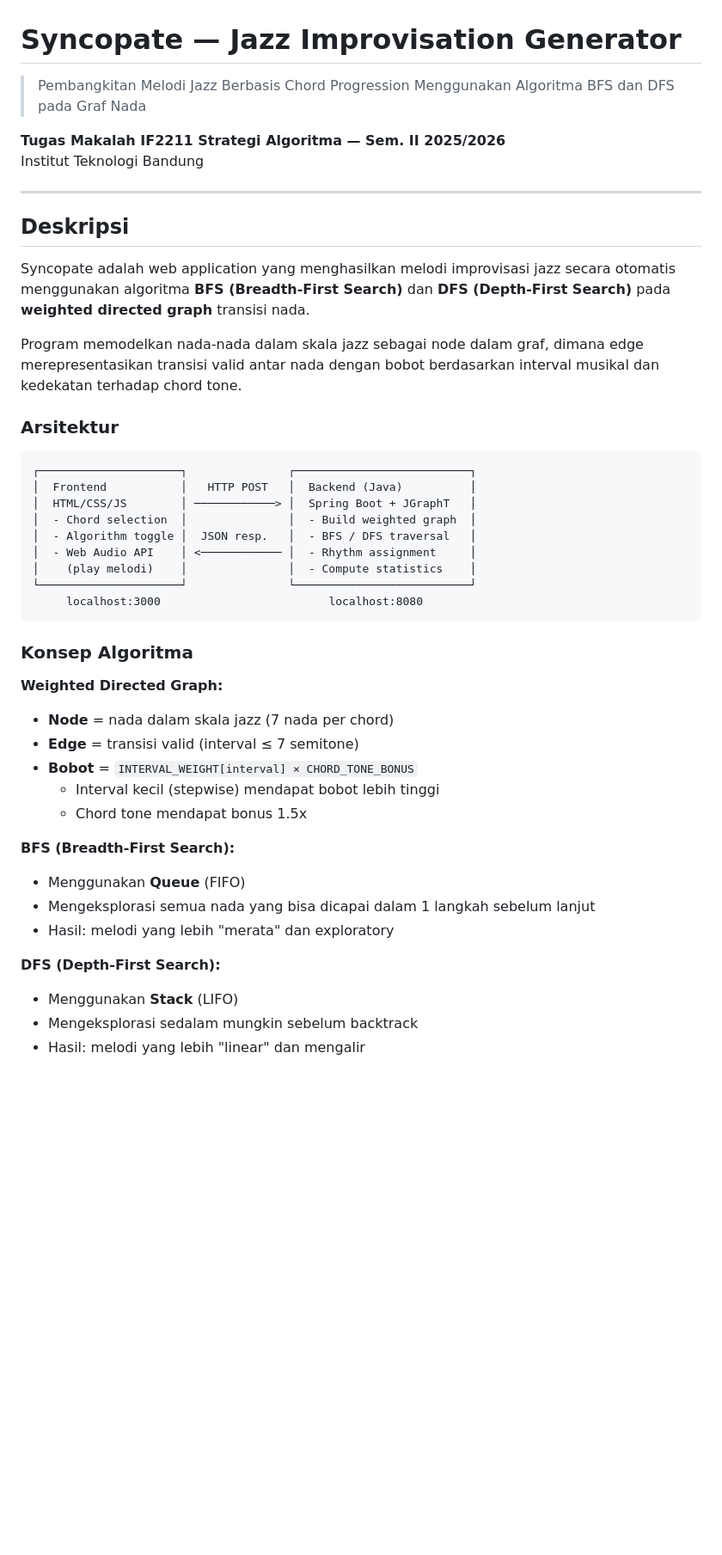
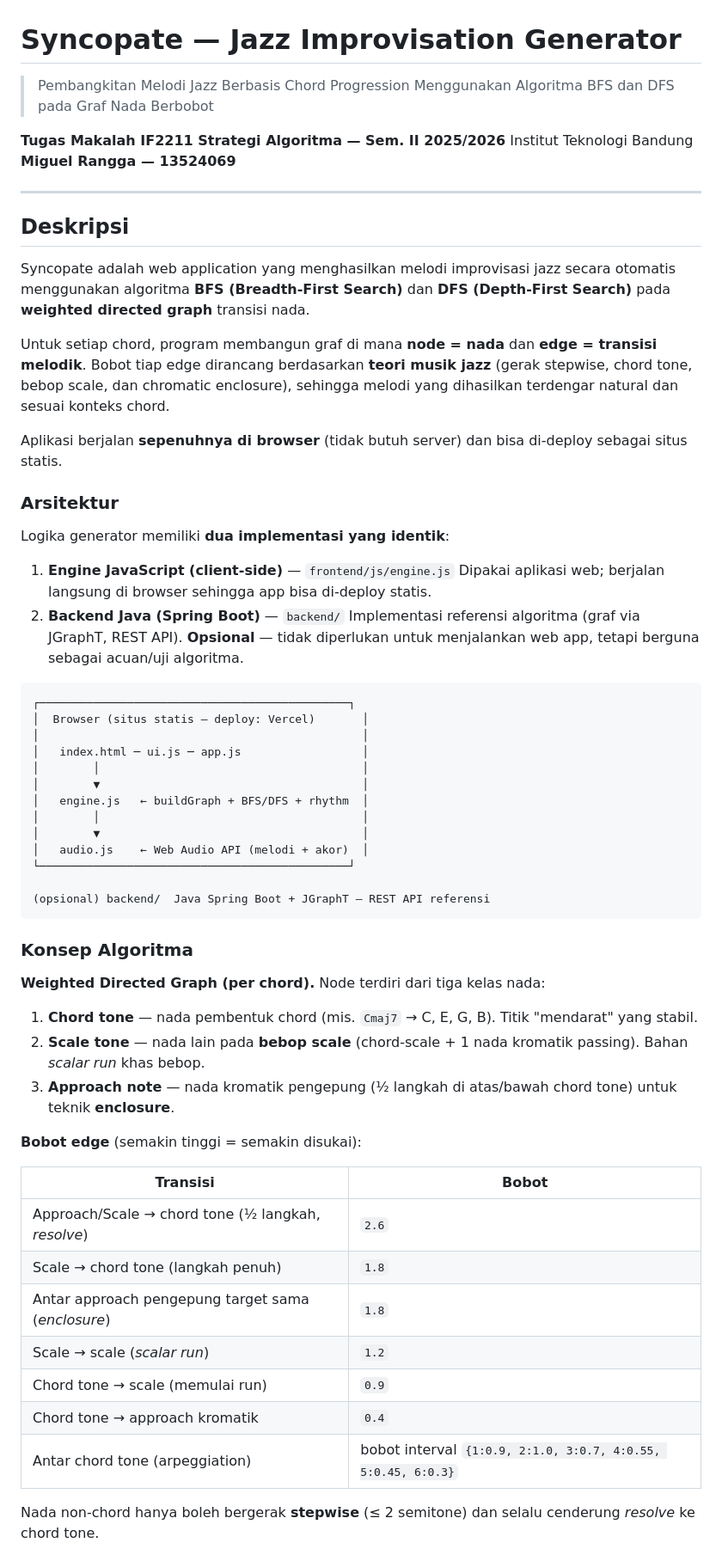
Before and after one commit to miguelsinaga/jazz-improv-generator-with-BFS-DFS, a Markdown page: README.md, the part around one of its changes. Shown at 86% size. GitHub-like rendering; blank space fills up the shorter version.

Commit message:
docs: readme

````diff
--- a/README.md
+++ b/README.md
@@ -1,9 +1,10 @@
 # Syncopate — Jazz Improvisation Generator
 
-> Pembangkitan Melodi Jazz Berbasis Chord Progression Menggunakan Algoritma BFS dan DFS pada Graf Nada
+> Pembangkitan Melodi Jazz Berbasis Chord Progression Menggunakan Algoritma BFS dan DFS pada Graf Nada Berbobot
 
 **Tugas Makalah IF2211 Strategi Algoritma — Sem. II 2025/2026**
 Institut Teknologi Bandung
+**Miguel Rangga — 13524069**
 
 ---
 
@@ -11,37 +12,54 @@ Institut Teknologi Bandung
 
 Syncopate adalah web application yang menghasilkan melodi improvisasi jazz secara otomatis menggunakan algoritma **BFS (Breadth-First Search)** dan **DFS (Depth-First Search)** pada **weighted directed graph** transisi nada.
 
-Program memodelkan nada-nada dalam skala jazz sebagai node dalam graf, dimana edge merepresentasikan transisi valid antar nada dengan bobot berdasarkan interval musikal dan kedekatan terhadap chord tone.
+Untuk setiap chord, program membangun graf di mana **node = nada** dan **edge = transisi melodik**. Bobot tiap edge dirancang berdasarkan **teori musik jazz** (gerak stepwise, chord tone, bebop scale, dan chromatic enclosure), sehingga melodi yang dihasilkan terdengar natural dan sesuai konteks chord.
+
+Aplikasi berjalan **sepenuhnya di browser** (tidak butuh server) dan bisa di-deploy sebagai situs statis.
 
 ### Arsitektur
 
+Logika generator memiliki **dua implementasi yang identik**:
+
+1. **Engine JavaScript (client-side)** — `frontend/js/engine.js`
+   Dipakai aplikasi web; berjalan langsung di browser sehingga app bisa di-deploy statis.
+2. **Backend Java (Spring Boot)** — `backend/`
+   Implementasi referensi algoritma (graf via JGraphT, REST API). **Opsional** — tidak diperlukan untuk menjalankan web app, tetapi berguna sebagai acuan/uji algoritma.
+
 ```
-┌─────────────────────┐               ┌──────────────────────────┐
-│  Frontend           │   HTTP POST   │  Backend (Java)          │
-│  HTML/CSS/JS        │ ────────────> │  Spring Boot + JGraphT   │
-│  - Chord selection  │               │  - Build weighted graph  │
-│  - Algorithm toggle │  JSON resp.   │  - BFS / DFS traversal   │
-│  - Web Audio API    │ <──────────── │  - Rhythm assignment     │
-│    (play melodi)    │               │  - Compute statistics    │
-└─────────────────────┘               └──────────────────────────┘
-     localhost:3000                         localhost:8080
+┌──────────────────────────────────────────────┐
+│  Browser (situs statis — deploy: Vercel)       │
+│                                                │
+│   index.html ─ ui.js ─ app.js                  │
+│        │                                       │
+│        ▼                                       │
+│   engine.js   ← buildGraph + BFS/DFS + rhythm  │
+│        │                                       │
+│        ▼                                       │
+│   audio.js    ← Web Audio API (melodi + akor)  │
+└──────────────────────────────────────────────┘
+
+(opsional) backend/  Java Spring Boot + JGraphT — REST API referensi
 ```
 
 ### Konsep Algoritma
 
-**Weighted Directed Graph:**
-- **Node** = nada dalam skala jazz (7 nada per chord)
-- **Edge** = transisi valid (interval ≤ 7 semitone)
-- **Bobot** = `INTERVAL_WEIGHT[interval] × CHORD_TONE_BONUS`
-  - Interval kecil (stepwise) mendapat bobot lebih tinggi
-  - Chord tone mendapat bonus 1.5x
+**Weighted Directed Graph (per chord).** Node terdiri dari tiga kelas nada:
 
-**BFS (Breadth-First Search):**
-- Menggunakan **Queue** (FIFO)
-- Mengeksplorasi semua nada yang bisa dicapai dalam 1 langkah sebelum lanjut
-- Hasil: melodi yang lebih "merata" dan exploratory
+1. **Chord tone** — nada pembentuk chord (mis. `Cmaj7` → C, E, G, B). Titik "mendarat" yang stabil.
+2. **Scale tone** — nada lain pada **bebop scale** (chord-scale + 1 nada kromatik passing). Bahan *scalar run* khas bebop.
+3. **Approach note** — nada kromatik pengepung (½ langkah di atas/bawah chord tone) untuk teknik **enclosure**.
 
-**DFS (Depth-First Search):**
-- Menggunakan **Stack** (LIFO)
-- Mengeksplorasi sedalam mungkin sebelum backtrack
-- Hasil: melodi yang lebih "linear" dan mengalir
+**Bobot edge** (semakin tinggi = semakin disukai):
+
+| Transisi | Bobot |
+|---|---|
+| Approach/Scale → chord tone (½ langkah, *resolve*) | `2.6` |
+| Scale → chord tone (langkah penuh) | `1.8` |
+| Antar approach pengepung target sama (*enclosure*) | `1.8` |
+| Scale → scale (*scalar run*) | `1.2` |
+| Chord tone → scale (memulai run) | `0.9` |
+| Chord tone → approach kromatik | `0.4` |
+| Antar chord tone (arpeggiation) | bobot interval `{1:0.9, 2:1.0, 3:0.7, 4:0.55, 5:0.45, 6:0.3}` |
+
+Nada non-chord hanya boleh bergerak **stepwise** (≤ 2 semitone) dan selalu cenderung *resolve* ke chord tone.
+
````
Also changed, not shown: other parts of README.md (+96 -79 lines).
